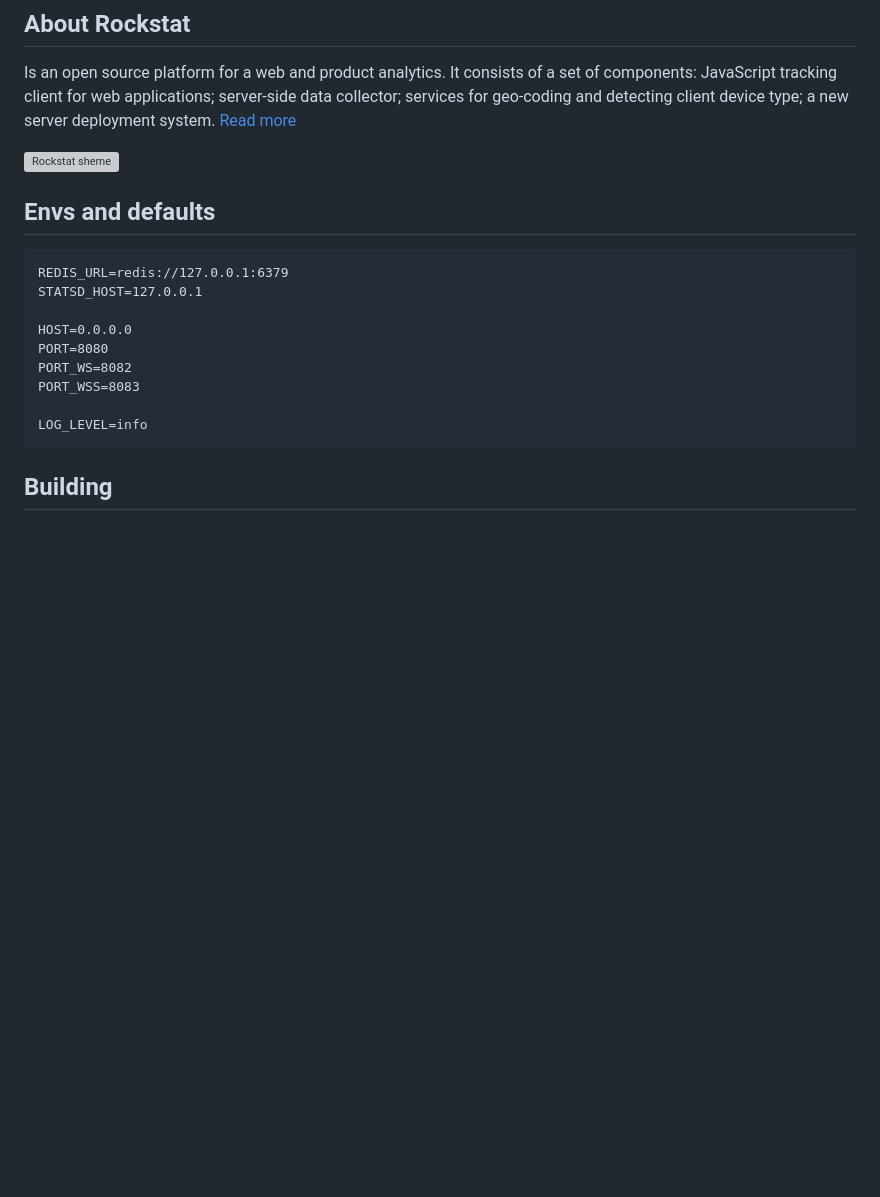
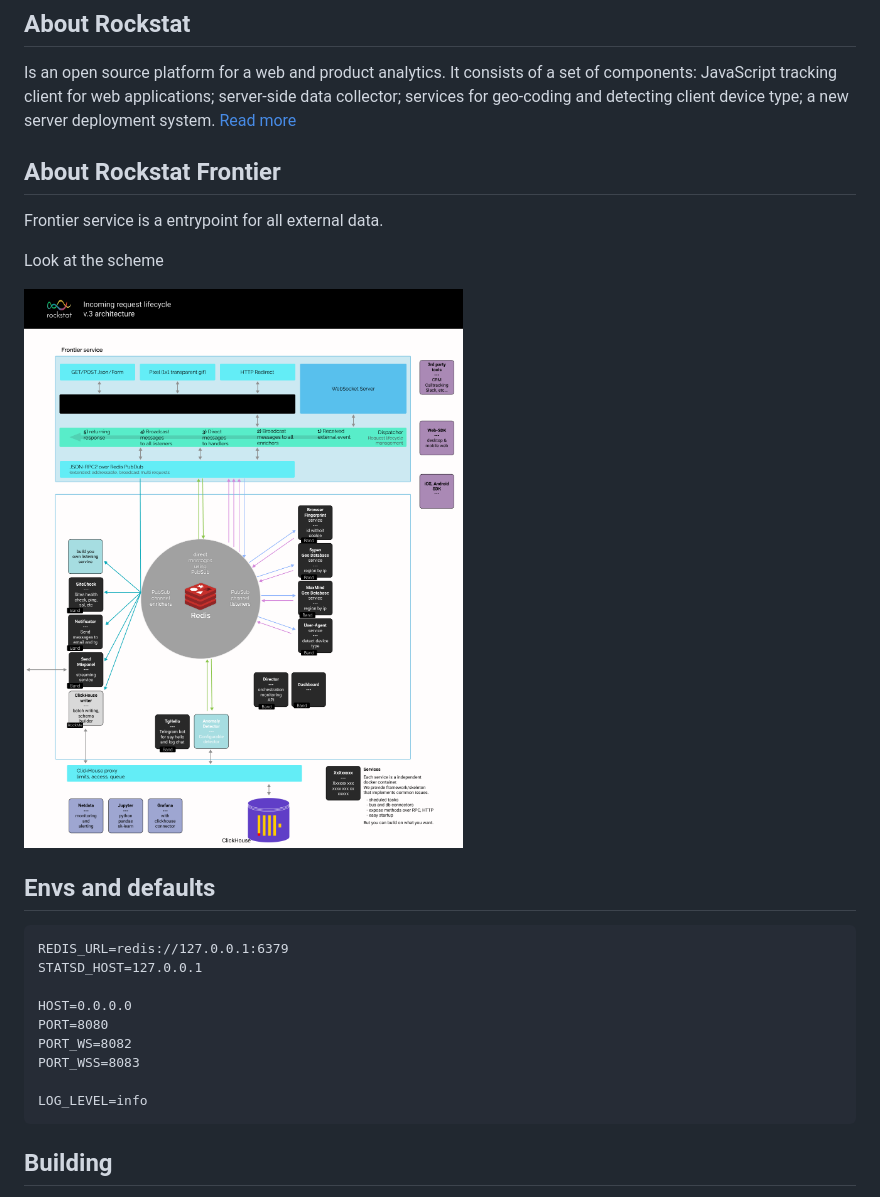
Before and after one commit to rockstat/front, a Markdown page: README.md, the part around the change. Rendered like a GitHub page; pictures changed too: media/request_lifecycle.png (added); blank space fills up the shorter version; grey boxes are pictures that could not be loaded.

Commit message:
scheme

```diff
--- a/README.md
+++ b/README.md
@@ -10,7 +10,13 @@ server-side data collector; services for geo-coding and detecting client device
 a new server deployment system.
 [Read more](https://rockstat.ru/about)
 
-![Rockstat sheme](https://rockstat.ru/media/rockstat_v3_arch.png?3)
+## About Rockstat Frontier
+
+Frontier service is a entrypoint for all external data.
+
+Look at the scheme
+
+![Rockstat sheme](media/request_lifecycle.png?3)
 
 ## Envs and defaults
 
@@ -23,7 +29,6 @@ a new server deployment system.
     PORT_WSS=8083
 
     LOG_LEVEL=info
-
 
 ## Building
 
```
